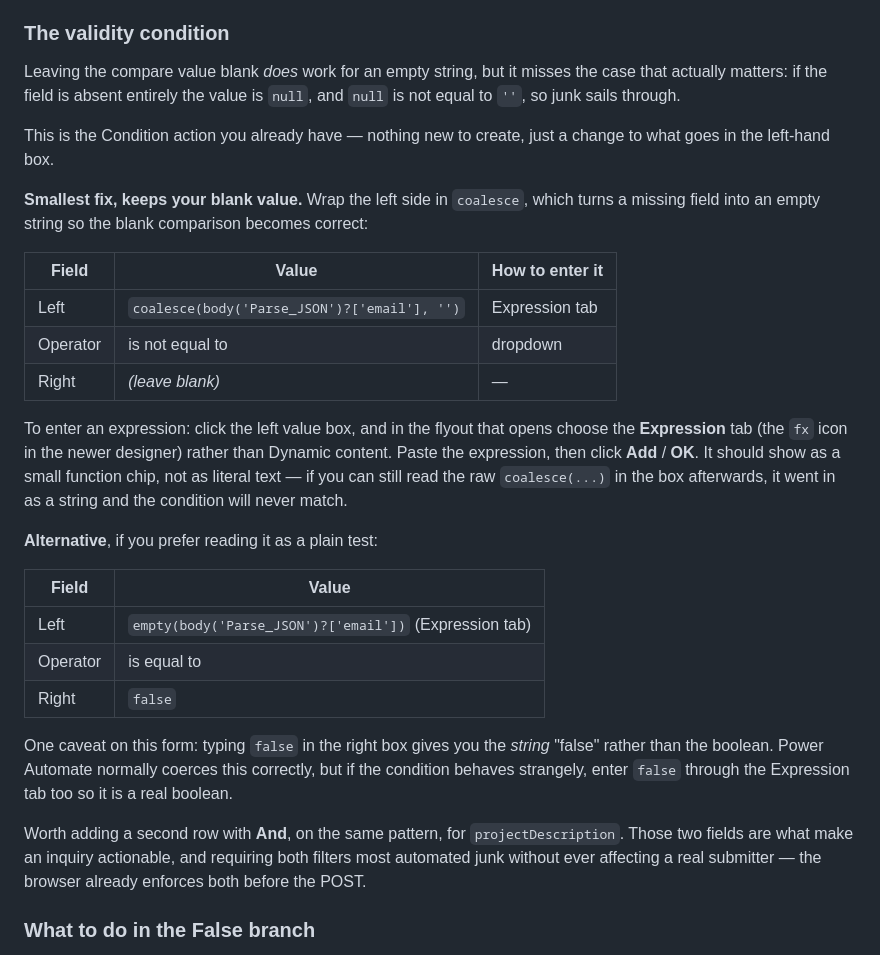
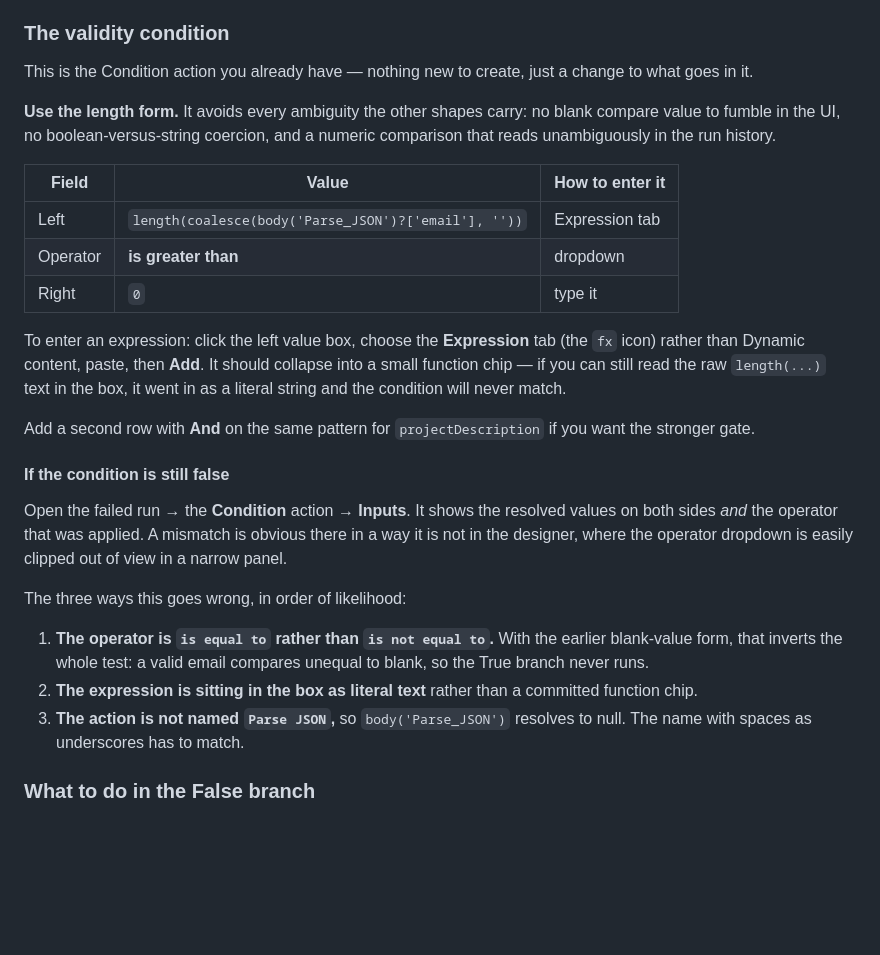
Before and after one commit to jjshaw14/gbi-website, a Markdown page: FORM-INTEGRATION.md, the part around the change. Drawn GitHub-style; blank space fills up the shorter version.

Commit message:
Replace the form's validity condition with an unambiguous length() test
Parse JSON is now correct -- run history shows a proper object with email
populated -- but a valid submission still returns 400 {"ok":false}, so the
False branch is still running. The condition itself is the remaining fault.

Switches the documented condition to:
  length(coalesce(body('Parse_JSON')?['email'], '')) is greater than 0

That removes every ambiguity the earlier shapes carried: no blank compare
value to fumble in the designer, no boolean-versus-string coercion on a
typed "false", and a numeric comparison that reads clearly in run history.

Also documents reading the Condition action's Inputs to see the resolved
values and the applied operator, and ranks the three causes: an inverted
operator (likely here -- the dropdown was clipped out of view in the
screenshot reviewed earlier), an expression left as literal text rather
than a committed chip, and an action renamed away from "Parse JSON".

Co-Authored-By: Claude Opus 5 <noreply@anthropic.com>

```diff
--- a/FORM-INTEGRATION.md
+++ b/FORM-INTEGRATION.md
@@ -120,47 +120,45 @@ Two details worth getting right:
 
 ### The validity condition
 
-Leaving the compare value blank *does* work for an empty string, but it
-misses the case that actually matters: if the field is absent entirely the
-value is `null`, and `null` is not equal to `''`, so junk sails through.
+This is the Condition action you already have — nothing new to create,
+just a change to what goes in it.
 
-This is the Condition action you already have — nothing new to create,
-just a change to what goes in the left-hand box.
-
-**Smallest fix, keeps your blank value.** Wrap the left side in `coalesce`,
-which turns a missing field into an empty string so the blank comparison
-becomes correct:
+**Use the length form.** It avoids every ambiguity the other shapes carry:
+no blank compare value to fumble in the UI, no boolean-versus-string
+coercion, and a numeric comparison that reads unambiguously in the run
+history.
 
 | Field | Value | How to enter it |
 |---|---|---|
-| Left | `coalesce(body('Parse_JSON')?['email'], '')` | Expression tab |
-| Operator | is not equal to | dropdown |
-| Right | *(leave blank)* | — |
+| Left | `length(coalesce(body('Parse_JSON')?['email'], ''))` | Expression tab |
+| Operator | **is greater than** | dropdown |
+| Right | `0` | type it |
 
-To enter an expression: click the left value box, and in the flyout that
-opens choose the **Expression** tab (the `fx` icon in the newer designer)
-rather than Dynamic content. Paste the expression, then click **Add** /
-**OK**. It should show as a small function chip, not as literal text —
-if you can still read the raw `coalesce(...)` in the box afterwards, it
-went in as a string and the condition will never match.
+To enter an expression: click the left value box, choose the **Expression**
+tab (the `fx` icon) rather than Dynamic content, paste, then **Add**. It
+should collapse into a small function chip — if you can still read the raw
+`length(...)` text in the box, it went in as a literal string and the
+condition will never match.
 
-**Alternative**, if you prefer reading it as a plain test:
+Add a second row with **And** on the same pattern for
+`projectDescription` if you want the stronger gate.
 
-| Field | Value |
-|---|---|
-| Left | `empty(body('Parse_JSON')?['email'])` (Expression tab) |
-| Operator | is equal to |
-| Right | `false` |
+#### If the condition is still false
 
-One caveat on this form: typing `false` in the right box gives you the
-*string* "false" rather than the boolean. Power Automate normally coerces
-this correctly, but if the condition behaves strangely, enter `false`
-through the Expression tab too so it is a real boolean.
+Open the failed run → the **Condition** action → **Inputs**. It shows the
+resolved values on both sides *and* the operator that was applied. A
+mismatch is obvious there in a way it is not in the designer, where the
+operator dropdown is easily clipped out of view in a narrow panel.
 
-Worth adding a second row with **And**, on the same pattern, for
-`projectDescription`. Those two fields are what make an inquiry actionable,
-and requiring both filters most automated junk without ever affecting a real
-submitter — the browser already enforces both before the POST.
+The three ways this goes wrong, in order of likelihood:
+
+1. **The operator is `is equal to` rather than `is not equal to`.** With
+   the earlier blank-value form, that inverts the whole test: a valid
+   email compares unequal to blank, so the True branch never runs.
+2. **The expression is sitting in the box as literal text** rather than a
+   committed function chip.
+3. **The action is not named `Parse JSON`,** so `body('Parse_JSON')`
+   resolves to null. The name with spaces as underscores has to match.
 
 ### What to do in the False branch
 
```
